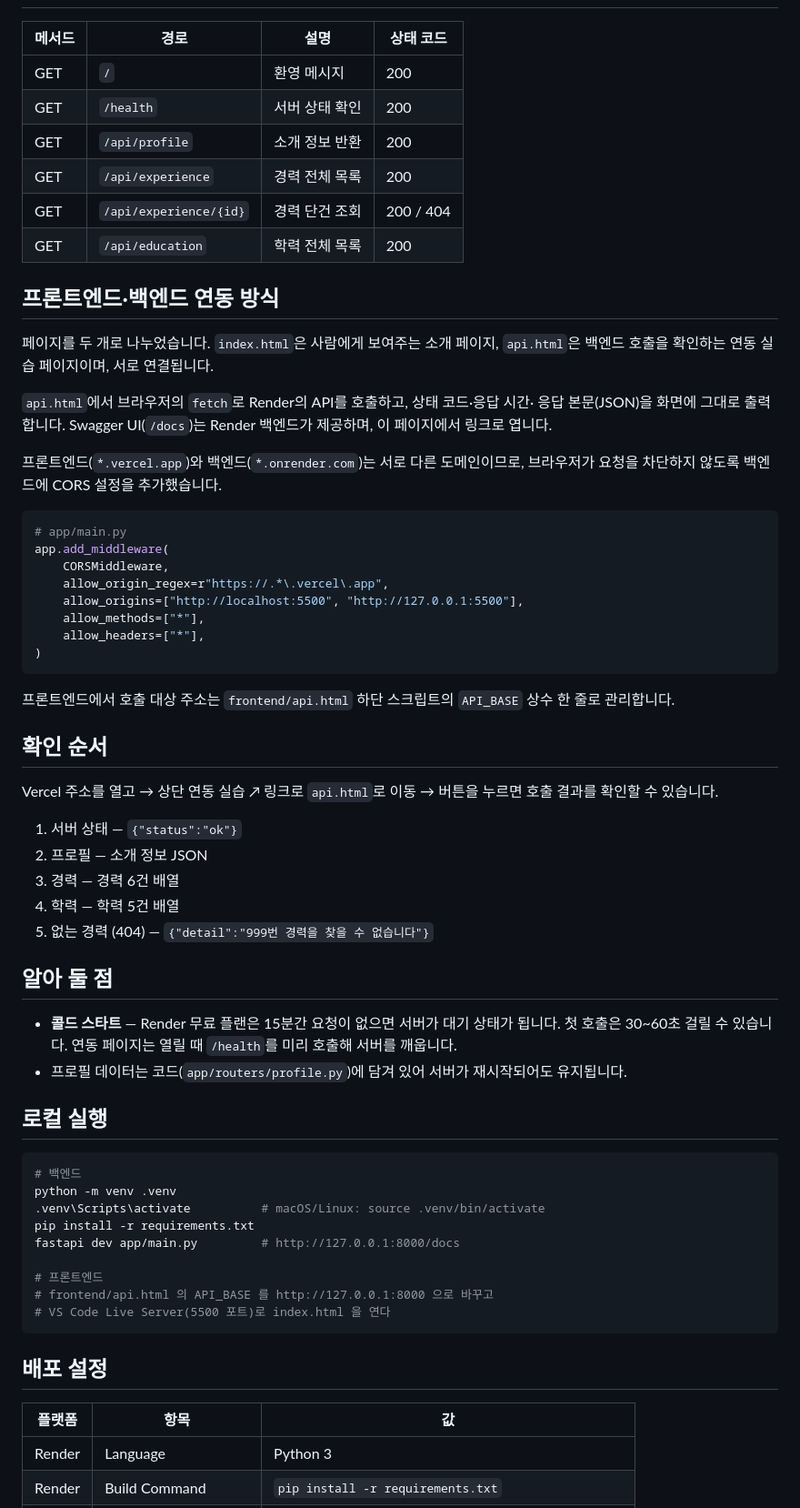
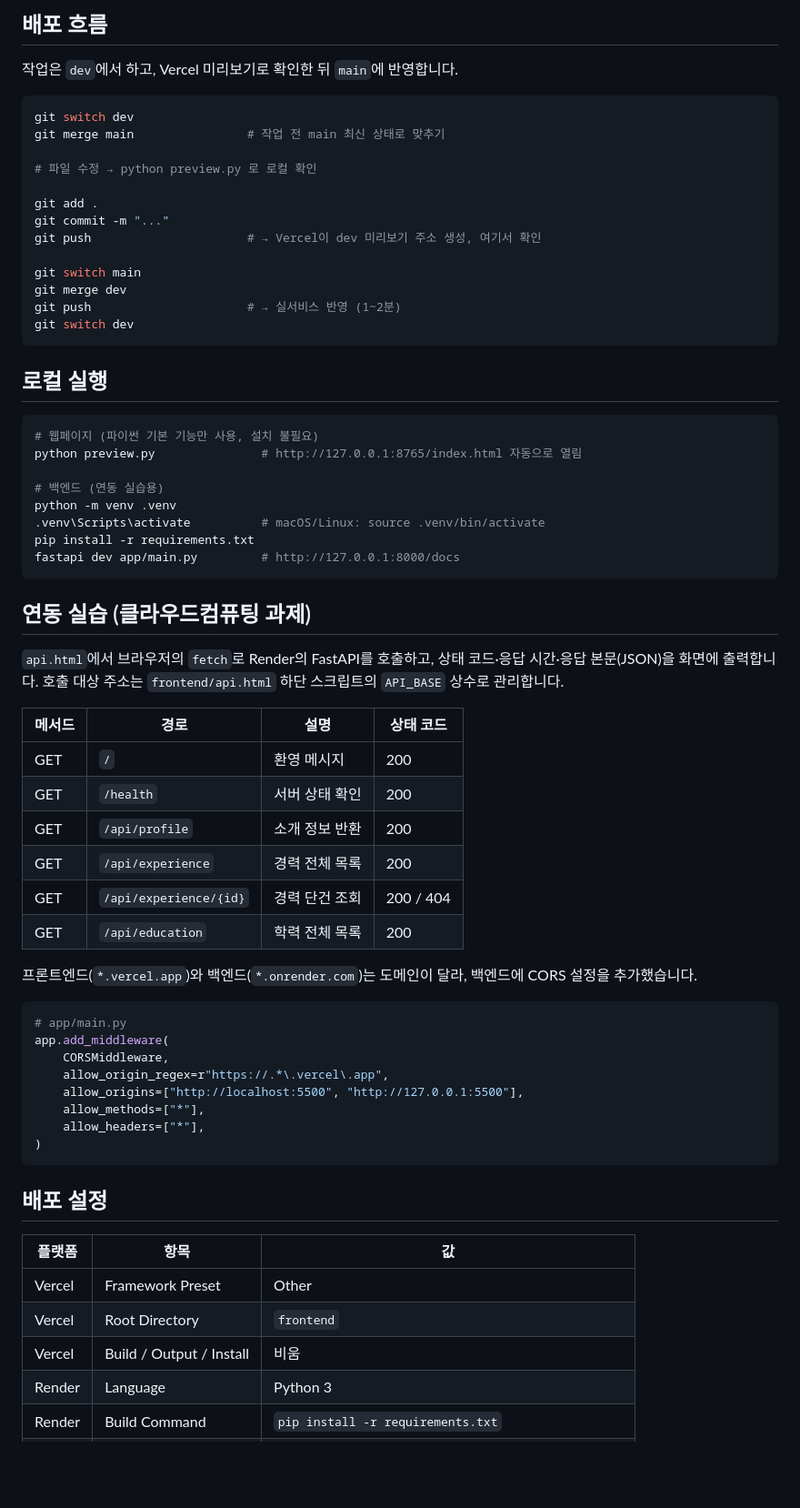
Before and after one commit to kth6449-ops/web-profile, a Markdown page: README.md, the part around one of its changes. Shown at 91% size. Drawn GitHub-style; blank space fills up the shorter version.

````diff
--- a/README.md
+++ b/README.md
@@ -32,3 +70,40 @@ web-profile/
+## 배포 흐름
+
+작업은 `dev`에서 하고, Vercel 미리보기로 확인한 뒤 `main`에 반영합니다.
+
+```bash
+git switch dev
+git merge main                # 작업 전 main 최신 상태로 맞추기
+
+# 파일 수정 → python preview.py 로 로컬 확인
+
+git add .
+git commit -m "..."
+git push                      # → Vercel이 dev 미리보기 주소 생성, 여기서 확인
+
+git switch main
+git merge dev
+git push                      # → 실서비스 반영 (1~2분)
+git switch dev
+```
+
+## 로컬 실행
+
+```bash
+# 웹페이지 (파이썬 기본 기능만 사용, 설치 불필요)
+python preview.py               # http://127.0.0.1:8765/index.html 자동으로 열림
+
+# 백엔드 (연동 실습용)
+python -m venv .venv
+.venv\Scripts\activate          # macOS/Linux: source .venv/bin/activate
+pip install -r requirements.txt
+fastapi dev app/main.py         # http://127.0.0.1:8000/docs
+```
+
+## 연동 실습 (클라우드컴퓨팅 과제)
+
+`api.html`에서 브라우저의 `fetch`로 Render의 FastAPI를 호출하고, 상태 코드·응답 시간·응답 본문(JSON)을
+화면에 출력합니다. 호출 대상 주소는 `frontend/api.html` 하단 스크립트의 `API_BASE` 상수로 관리합니다.
 
 | 메서드 | 경로 | 설명 | 상태 코드 |
 | --- | --- | --- | --- |
@@ -39,17 +114,7 @@ web-profile/
 | GET | `/api/experience/{id}` | 경력 단건 조회 | 200 / 404 |
 | GET | `/api/education` | 학력 전체 목록 | 200 |
 
-## 프론트엔드·백엔드 연동 방식
-
-페이지를 두 개로 나누었습니다. `index.html`은 사람에게 보여주는 소개 페이지,
-`api.html`은 백엔드 호출을 확인하는 연동 실습 페이지이며, 서로 연결됩니다.
-
-`api.html`에서 브라우저의 `fetch`로 Render의 API를 호출하고, 상태 코드·응답 시간·
-응답 본문(JSON)을 화면에 그대로 출력합니다. Swagger UI(`/docs`)는 Render 백엔드가
-제공하며, 이 페이지에서 링크로 엽니다.
-
-프론트엔드(`*.vercel.app`)와 백엔드(`*.onrender.com`)는 서로 다른 도메인이므로,
-브라우저가 요청을 차단하지 않도록 백엔드에 CORS 설정을 추가했습니다.
+프론트엔드(`*.vercel.app`)와 백엔드(`*.onrender.com`)는 도메인이 달라, 백엔드에 CORS 설정을 추가했습니다.
 
 ```python
 # app/main.py
@@ -62,45 +127,13 @@ app.add_middleware(
 )
 ```
 
-프론트엔드에서 호출 대상 주소는 `frontend/api.html` 하단 스크립트의 `API_BASE`
-상수 한 줄로 관리합니다.
-
-## 확인 순서
-
-Vercel 주소를 열고 → 상단 연동 실습 ↗ 링크로 `api.html`로 이동 → 버튼을 누르면
-호출 결과를 확인할 수 있습니다.
-
-1. 서버 상태 — `{"status":"ok"}`
-2. 프로필 — 소개 정보 JSON
-3. 경력 — 경력 6건 배열
-4. 학력 — 학력 5건 배열
-5. 없는 경력 (404) — `{"detail":"999번 경력을 찾을 수 없습니다"}`
-
-## 알아 둘 점
-
-- **콜드 스타트** — Render 무료 플랜은 15분간 요청이 없으면 서버가 대기 상태가 됩니다.
-  첫 호출은 30~60초 걸릴 수 있습니다. 연동 페이지는 열릴 때 `/health`를 미리 호출해
-  서버를 깨웁니다.
-- 프로필 데이터는 코드(`app/routers/profile.py`)에 담겨 있어 서버가 재시작되어도 유지됩니다.
-
-## 로컬 실행
-
-```bash
-# 백엔드
-python -m venv .venv
-.venv\Scripts\activate          # macOS/Linux: source .venv/bin/activate
-pip install -r requirements.txt
-fastapi dev app/main.py         # http://127.0.0.1:8000/docs
-
-# 프론트엔드
-# frontend/api.html 의 API_BASE 를 http://127.0.0.1:8000 으로 바꾸고
-# VS Code Live Server(5500 포트)로 index.html 을 연다
-```
-
 ## 배포 설정
 
 | 플랫폼 | 항목 | 값 |
 | --- | --- | --- |
+| Vercel | Framework Preset | Other |
+| Vercel | Root Directory | `frontend` |
+| Vercel | Build / Output / Install | 비움 |
 | Render | Language | Python 3 |
 | Render | Build Command | `pip install -r requirements.txt` |
 | Render | Start Command | `uvicorn app.main:app --host 0.0.0.0 --port $PORT` |
````
Also changed, not shown: other parts of README.md (+68 -15 lines).
